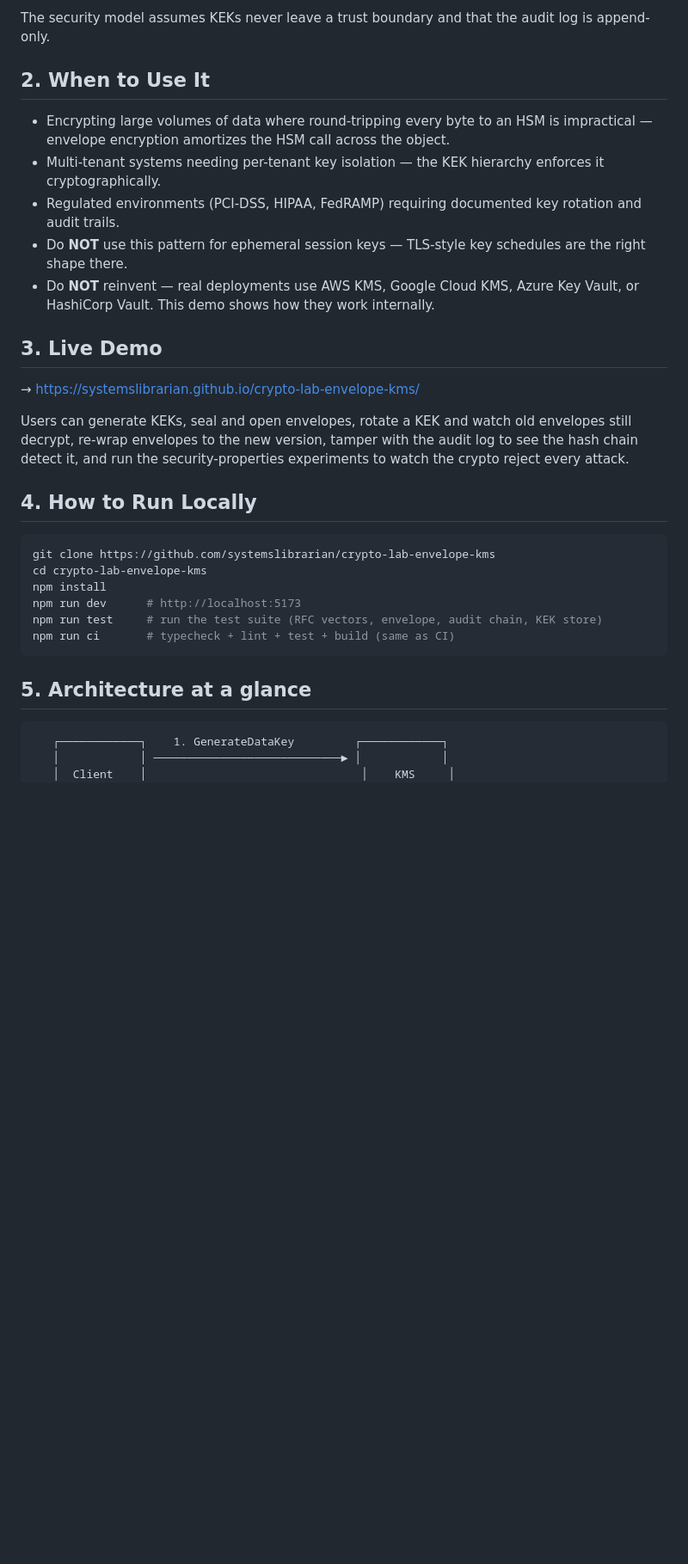
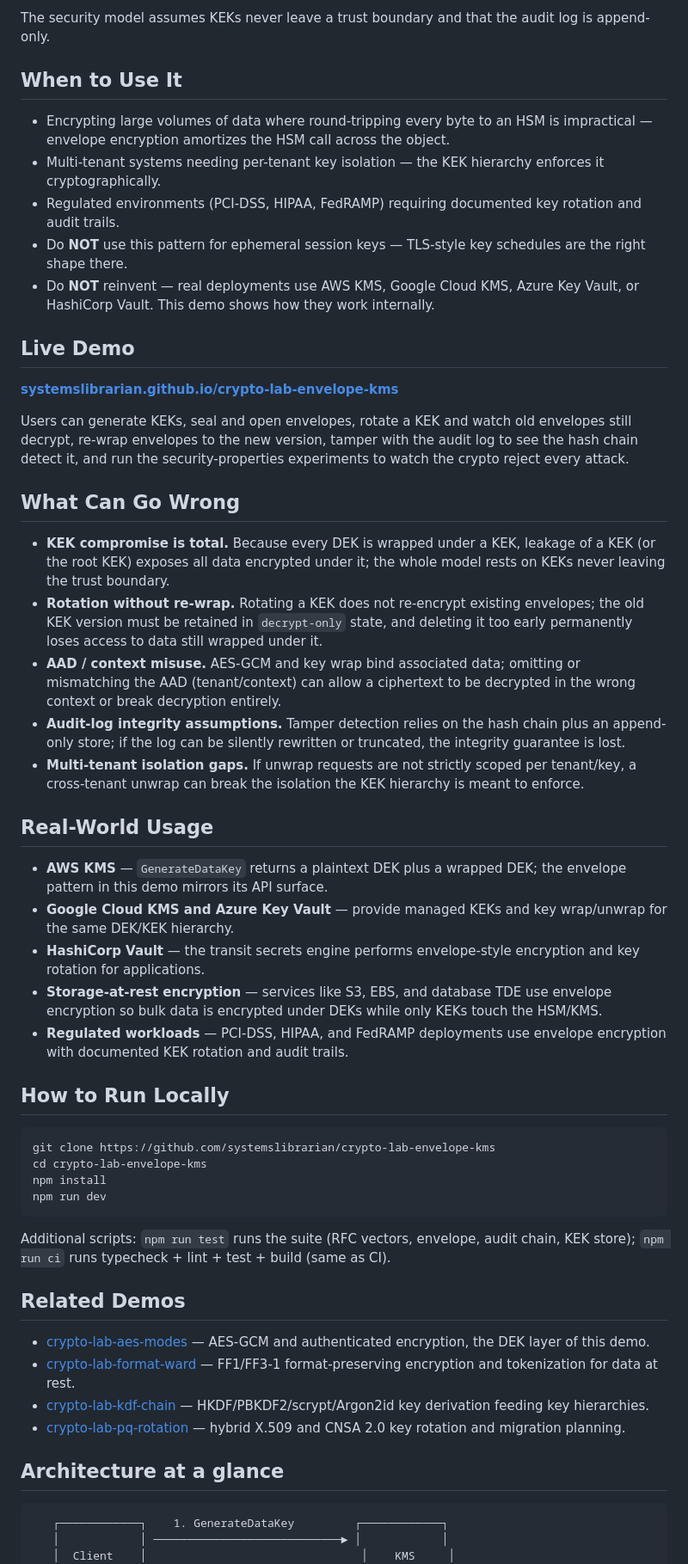
Before and after one commit to systemslibrarian/crypto-lab-envelope-kms, a Markdown page: README.md, the part around one of its changes. Shown at 86% size. GitHub-like rendering; blank space fills up the shorter version.

Commit message:
docs: normalize README to canonical crypto-lab template + Related Demos
Uniform sections (What It Is / When to Use It / Live Demo / What Can Go Wrong /
Real-World Usage / How to Run Locally / Related Demos), standardized live-demo
link and footer, cross-links to sibling demos. Existing prose preserved.

Co-Authored-By: Claude Opus 4.8 (1M context) <noreply@anthropic.com>

````diff
--- a/README.md
+++ b/README.md
@@ -16,7 +16,7 @@ Envelope encryption is the operational layer of modern cryptographic architectur
 
 The security model assumes KEKs never leave a trust boundary and that the audit log is append-only.
 
-## 2. When to Use It
+## When to Use It
 
 - Encrypting large volumes of data where round-tripping every byte to an HSM is impractical — envelope encryption amortizes the HSM call across the object.
 - Multi-tenant systems needing per-tenant key isolation — the KEK hierarchy enforces it cryptographically.
@@ -24,24 +24,47 @@ The security model assumes KEKs never leave a trust boundary and that the audit
 - Do **NOT** use this pattern for ephemeral session keys — TLS-style key schedules are the right shape there.
 - Do **NOT** reinvent — real deployments use AWS KMS, Google Cloud KMS, Azure Key Vault, or HashiCorp Vault. This demo shows how they work internally.
 
-## 3. Live Demo
+## Live Demo
 
-→ https://systemslibrarian.github.io/crypto-lab-envelope-kms/
+**[systemslibrarian.github.io/crypto-lab-envelope-kms](https://systemslibrarian.github.io/crypto-lab-envelope-kms/)**
 
 Users can generate KEKs, seal and open envelopes, rotate a KEK and watch old envelopes still decrypt, re-wrap envelopes to the new version, tamper with the audit log to see the hash chain detect it, and run the security-properties experiments to watch the crypto reject every attack.
 
-## 4. How to Run Locally
+## What Can Go Wrong
+
+- **KEK compromise is total.** Because every DEK is wrapped under a KEK, leakage of a KEK (or the root KEK) exposes all data encrypted under it; the whole model rests on KEKs never leaving the trust boundary.
+- **Rotation without re-wrap.** Rotating a KEK does not re-encrypt existing envelopes; the old KEK version must be retained in `decrypt-only` state, and deleting it too early permanently loses access to data still wrapped under it.
+- **AAD / context misuse.** AES-GCM and key wrap bind associated data; omitting or mismatching the AAD (tenant/context) can allow a ciphertext to be decrypted in the wrong context or break decryption entirely.
+- **Audit-log integrity assumptions.** Tamper detection relies on the hash chain plus an append-only store; if the log can be silently rewritten or truncated, the integrity guarantee is lost.
+- **Multi-tenant isolation gaps.** If unwrap requests are not strictly scoped per tenant/key, a cross-tenant unwrap can break the isolation the KEK hierarchy is meant to enforce.
+
+## Real-World Usage
+
+- **AWS KMS** — `GenerateDataKey` returns a plaintext DEK plus a wrapped DEK; the envelope pattern in this demo mirrors its API surface.
+- **Google Cloud KMS and Azure Key Vault** — provide managed KEKs and key wrap/unwrap for the same DEK/KEK hierarchy.
+- **HashiCorp Vault** — the transit secrets engine performs envelope-style encryption and key rotation for applications.
+- **Storage-at-rest encryption** — services like S3, EBS, and database TDE use envelope encryption so bulk data is encrypted under DEKs while only KEKs touch the HSM/KMS.
+- **Regulated workloads** — PCI-DSS, HIPAA, and FedRAMP deployments use envelope encryption with documented KEK rotation and audit trails.
+
+## How to Run Locally
 
 ```bash
 git clone https://github.com/systemslibrarian/crypto-lab-envelope-kms
 cd crypto-lab-envelope-kms
 npm install
-npm run dev      # http://localhost:5173
-npm run test     # run the test suite (RFC vectors, envelope, audit chain, KEK store)
-npm run ci       # typecheck + lint + test + build (same as CI)
+npm run dev
 ```
 
-## 5. Architecture at a glance
+Additional scripts: `npm run test` runs the suite (RFC vectors, envelope, audit chain, KEK store); `npm run ci` runs typecheck + lint + test + build (same as CI).
+
+## Related Demos
+
+- [crypto-lab-aes-modes](https://systemslibrarian.github.io/crypto-lab-aes-modes/) — AES-GCM and authenticated encryption, the DEK layer of this demo.
+- [crypto-lab-format-ward](https://systemslibrarian.github.io/crypto-lab-format-ward/) — FF1/FF3-1 format-preserving encryption and tokenization for data at rest.
+- [crypto-lab-kdf-chain](https://systemslibrarian.github.io/crypto-lab-kdf-chain/) — HKDF/PBKDF2/scrypt/Argon2id key derivation feeding key hierarchies.
+- [crypto-lab-pq-rotation](https://systemslibrarian.github.io/crypto-lab-pq-rotation/) — hybrid X.509 and CNSA 2.0 key rotation and migration planning.
+
+## Architecture at a glance
 
 ```
    ┌────────────┐    1. GenerateDataKey         ┌────────────┐
````
Also changed, not shown: other parts of README.md (+4 -8 lines).
